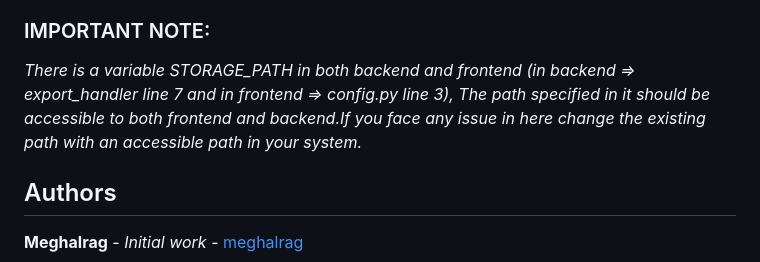
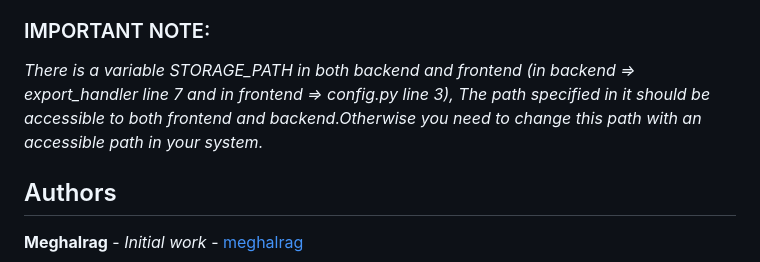
Before and after one commit to meghalrag/qb_employee_management, a Markdown page: README.md, the part around the change. Drawn GitHub-style.

```diff
--- a/README.md
+++ b/README.md
@@ -119,8 +119,8 @@ All set to go:sunglasses::v:
 ### IMPORTANT NOTE:
 
 _There is a variable STORAGE_PATH in both backend and frontend (in backend => export_handler line 7 and in frontend => config.py line 3),
-The path specified in it should be accessible to both frontend and backend.If you face any issue in here change the existing path with an
-accessible path in your system._
+The path specified in it should be accessible to both frontend and backend.Otherwise you need to change this path with an accessible path
+in your system._
 
 ## Authors
 
```
